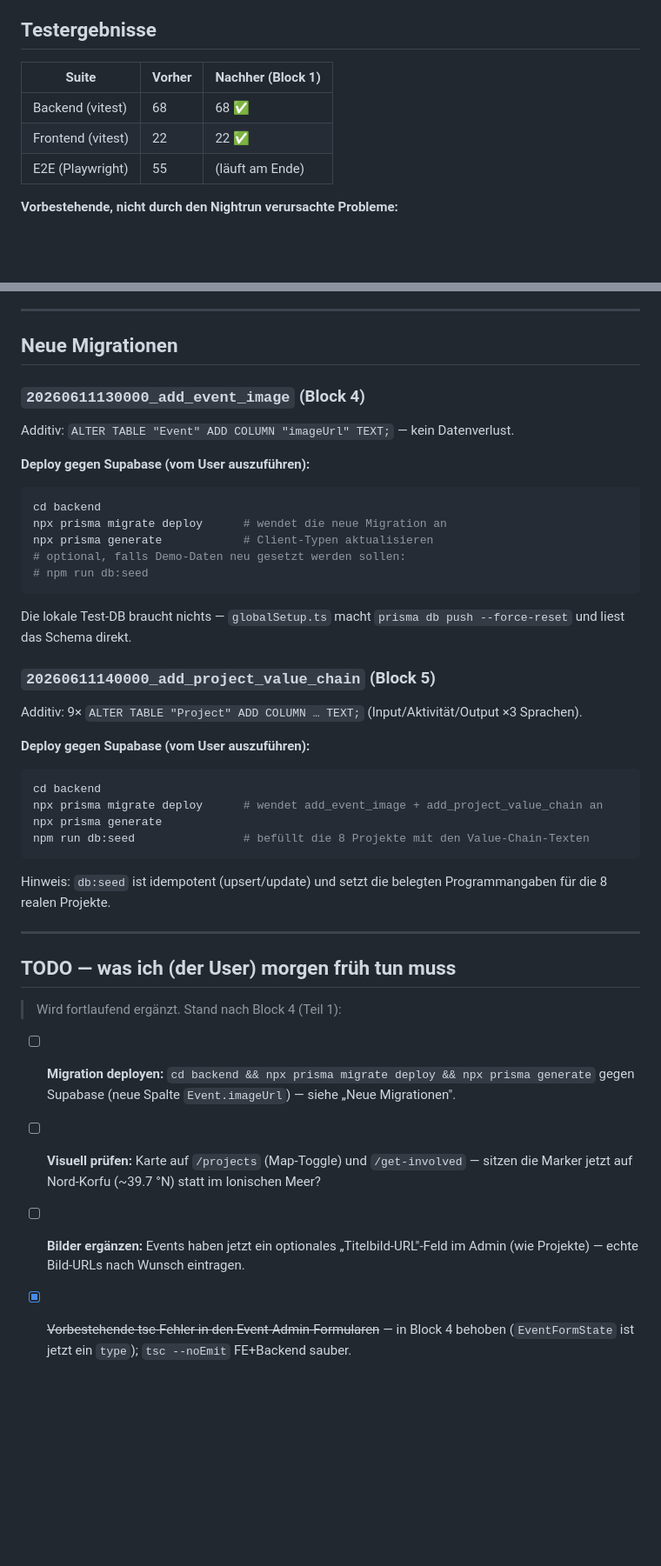
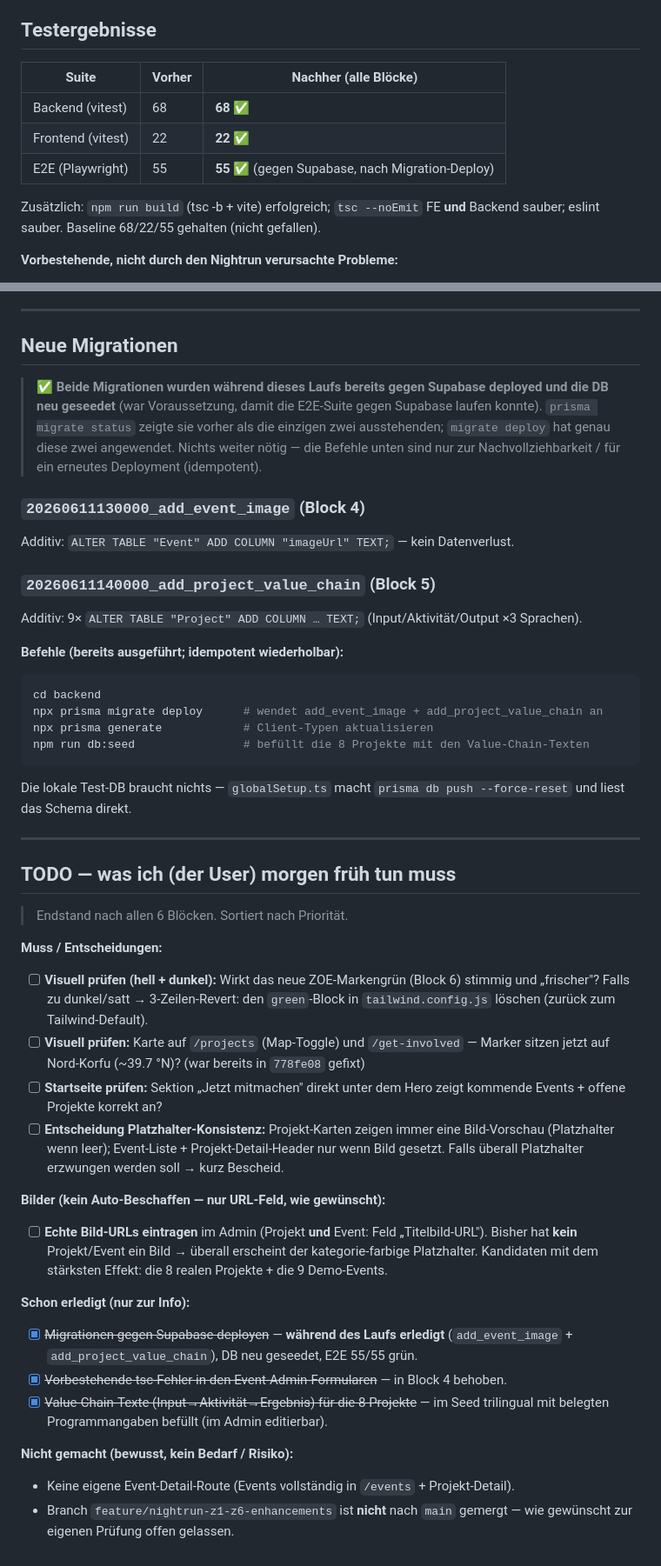
Before and after one commit to AnshulAgrawal7/zoe-sustainability-platform, a Markdown page: NIGHT_LOG.md, 2 parts joined by grey strips. Shown at 87% size. Rendered like a GitHub page; blank space fills up the shorter version.

Commit message:
docs(nightrun): finalize NIGHT_LOG — all 6 blocks done, E2E 55/55
- testergebnisse: BE 68 / FE 22 / E2E 55 (against Supabase after deploy)
- migrations add_event_image + add_project_value_chain deployed to Supabase
  during the run (prerequisite for E2E), DB reseeded
- final prioritized TODO checklist (visual checks, real image URLs, green-theme
  review, decisions)

````diff
--- a/NIGHT_LOG.md
+++ b/NIGHT_LOG.md
@@ -174,11 +187,14 @@ ZOE-Identität — frischeres, sattes Forstgrün statt des generischeren Default
 
 ## Testergebnisse
 
-| Suite | Vorher | Nachher (Block 1) |
+| Suite | Vorher | Nachher (alle Blöcke) |
 |---|---|---|
-| Backend (vitest) | 68 | 68 ✅ |
-| Frontend (vitest) | 22 | 22 ✅ |
-| E2E (Playwright) | 55 | (läuft am Ende) |
+| Backend (vitest) | 68 | **68 ✅** |
+| Frontend (vitest) | 22 | **22 ✅** |
+| E2E (Playwright) | 55 | **55 ✅** (gegen Supabase, nach Migration-Deploy) |
+
+Zusätzlich: `npm run build` (tsc -b + vite) erfolgreich; `tsc --noEmit` FE **und**
+Backend sauber; eslint sauber. Baseline 68/22/55 gehalten (nicht gefallen).
 
 **Vorbestehende, nicht durch den Nightrun verursachte Probleme:**
 - `tsc --noEmit`: 2 Fehler in `NewEventPage.tsx:92` / `EditEventPage.tsx:138`
@@ -218,44 +234,61 @@ Nach Netzwerk-Abbruch („socket closed") fortgesetzt; vor dem Weiterarbeiten vi
 
 ## Neue Migrationen
 
+> ✅ **Beide Migrationen wurden während dieses Laufs bereits gegen Supabase
+> deployed und die DB neu geseedet** (war Voraussetzung, damit die E2E-Suite gegen
+> Supabase laufen konnte). `prisma migrate status` zeigte sie vorher als die
+> einzigen zwei ausstehenden; `migrate deploy` hat genau diese zwei angewendet.
+> Nichts weiter nötig — die Befehle unten sind nur zur Nachvollziehbarkeit /
+> für ein erneutes Deployment (idempotent).
+
 ### `20260611130000_add_event_image` (Block 4)
 Additiv: `ALTER TABLE "Event" ADD COLUMN "imageUrl" TEXT;` — kein Datenverlust.
-
-**Deploy gegen Supabase (vom User auszuführen):**
-```bash
-cd backend
-npx prisma migrate deploy      # wendet die neue Migration an
-npx prisma generate            # Client-Typen aktualisieren
-# optional, falls Demo-Daten neu gesetzt werden sollen:
-# npm run db:seed
-```
-Die lokale Test-DB braucht nichts — `globalSetup.ts` macht `prisma db push --force-reset`
-und liest das Schema direkt.
 
 ### `20260611140000_add_project_value_chain` (Block 5)
 Additiv: 9× `ALTER TABLE "Project" ADD COLUMN … TEXT;` (Input/Aktivität/Output ×3 Sprachen).
 
-**Deploy gegen Supabase (vom User auszuführen):**
+**Befehle (bereits ausgeführt; idempotent wiederholbar):**
 ```bash
 cd backend
 npx prisma migrate deploy      # wendet add_event_image + add_project_value_chain an
-npx prisma generate
+npx prisma generate            # Client-Typen aktualisieren
 npm run db:seed                # befüllt die 8 Projekte mit den Value-Chain-Texten
 ```
-Hinweis: `db:seed` ist idempotent (upsert/update) und setzt die belegten
-Programmangaben für die 8 realen Projekte.
+Die lokale Test-DB braucht nichts — `globalSetup.ts` macht `prisma db push --force-reset`
+und liest das Schema direkt.
 
 ---
 
 ## TODO — was ich (der User) morgen früh tun muss
 
-> Wird fortlaufend ergänzt. Stand nach Block 4 (Teil 1):
+> Endstand nach allen 6 Blöcken. Sortiert nach Priorität.
 
-- [ ] **Migration deployen:** `cd backend && npx prisma migrate deploy && npx prisma generate`
-      gegen Supabase (neue Spalte `Event.imageUrl`) — siehe „Neue Migrationen".
+**Muss / Entscheidungen:**
+- [ ] **Visuell prüfen (hell + dunkel):** Wirkt das neue ZOE-Markengrün (Block 6)
+      stimmig und „frischer"? Falls zu dunkel/satt → 3-Zeilen-Revert: den
+      `green`-Block in `tailwind.config.js` löschen (zurück zum Tailwind-Default).
 - [ ] **Visuell prüfen:** Karte auf `/projects` (Map-Toggle) und `/get-involved` —
-      sitzen die Marker jetzt auf Nord-Korfu (~39.7 °N) statt im Ionischen Meer?
-- [ ] **Bilder ergänzen:** Events haben jetzt ein optionales „Titelbild-URL"-Feld
-      im Admin (wie Projekte) — echte Bild-URLs nach Wunsch eintragen.
-- [x] ~~Vorbestehende tsc-Fehler in den Event-Admin-Formularen~~ — in Block 4 behoben
-      (`EventFormState` ist jetzt ein `type`); `tsc --noEmit` FE+Backend sauber.
+      Marker sitzen jetzt auf Nord-Korfu (~39.7 °N)? (war bereits in `778fe08` gefixt)
+- [ ] **Startseite prüfen:** Sektion „Jetzt mitmachen" direkt unter dem Hero zeigt
+      kommende Events + offene Projekte korrekt an?
+- [ ] **Entscheidung Platzhalter-Konsistenz:** Projekt-Karten zeigen immer eine
+      Bild-Vorschau (Platzhalter wenn leer); Event-Liste + Projekt-Detail-Header nur
+      wenn Bild gesetzt. Falls überall Platzhalter erzwungen werden soll → kurz Bescheid.
+
+**Bilder (kein Auto-Beschaffen — nur URL-Feld, wie gewünscht):**
+- [ ] **Echte Bild-URLs eintragen** im Admin (Projekt **und** Event: Feld
+      „Titelbild-URL"). Bisher hat **kein** Projekt/Event ein Bild → überall
+      erscheint der kategorie-farbige Platzhalter. Kandidaten mit dem stärksten
+      Effekt: die 8 realen Projekte + die 9 Demo-Events.
+
+**Schon erledigt (nur zur Info):**
+- [x] ~~Migrationen gegen Supabase deployen~~ — **während des Laufs erledigt**
+      (`add_event_image` + `add_project_value_chain`), DB neu geseedet, E2E 55/55 grün.
+- [x] ~~Vorbestehende tsc-Fehler in den Event-Admin-Formularen~~ — in Block 4 behoben.
+- [x] ~~Value-Chain-Texte (Input→Aktivität→Ergebnis) für die 8 Projekte~~ — im Seed
+      trilingual mit belegten Programmangaben befüllt (im Admin editierbar).
+
+**Nicht gemacht (bewusst, kein Bedarf / Risiko):**
+- Keine eigene Event-Detail-Route (Events vollständig in `/events` + Projekt-Detail).
+- Branch `feature/nightrun-z1-z6-enhancements` ist **nicht** nach `main` gemergt —
+      wie gewünscht zur eigenen Prüfung offen gelassen.
````
Also changed, not shown: other parts of NIGHT_LOG.md (+14 -1 lines).
